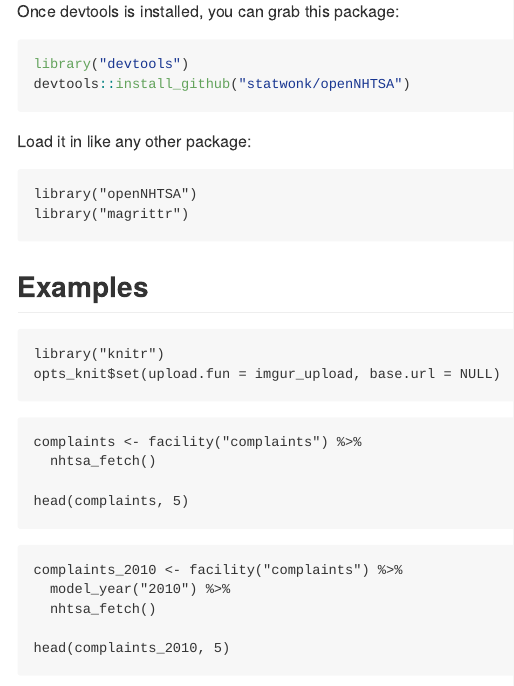
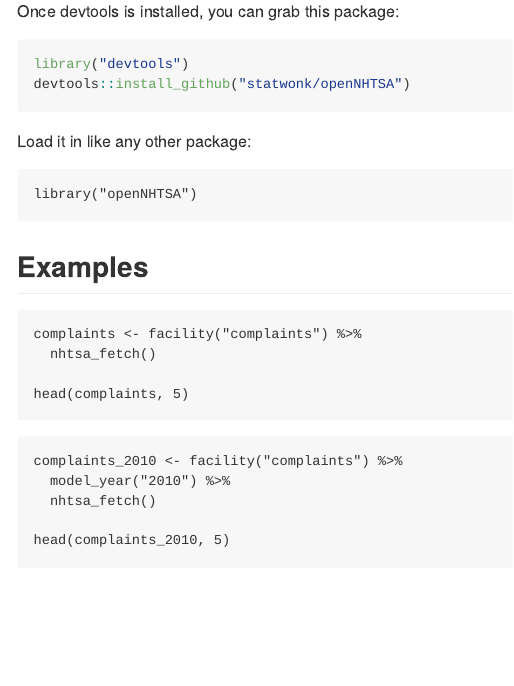
Before and after one commit to statwonk/openNHTSA, an R Markdown document (README.Rmd): the page in a window 1100 px wide, from 460 px down. The pictures show the output file README.md that the author committed with the source, drawn offline in the style of GitHub.

Commit message:
Remove rmarkdown related chunks for now

````diff
--- a/README.Rmd
+++ b/README.Rmd
@@ -24,15 +24,9 @@
 
 ```{r}
 library("openNHTSA")
-library("magrittr")
 ```
 
 ## Examples
-
-```{r, echo=FALSE, results='hide'}
-library("knitr")
-opts_knit$set(upload.fun = imgur_upload, base.url = NULL)
-```
 
 ```{r}
 complaints <- facility("complaints") %>%
````
Also changed, not shown: README.md, 2 other files.
